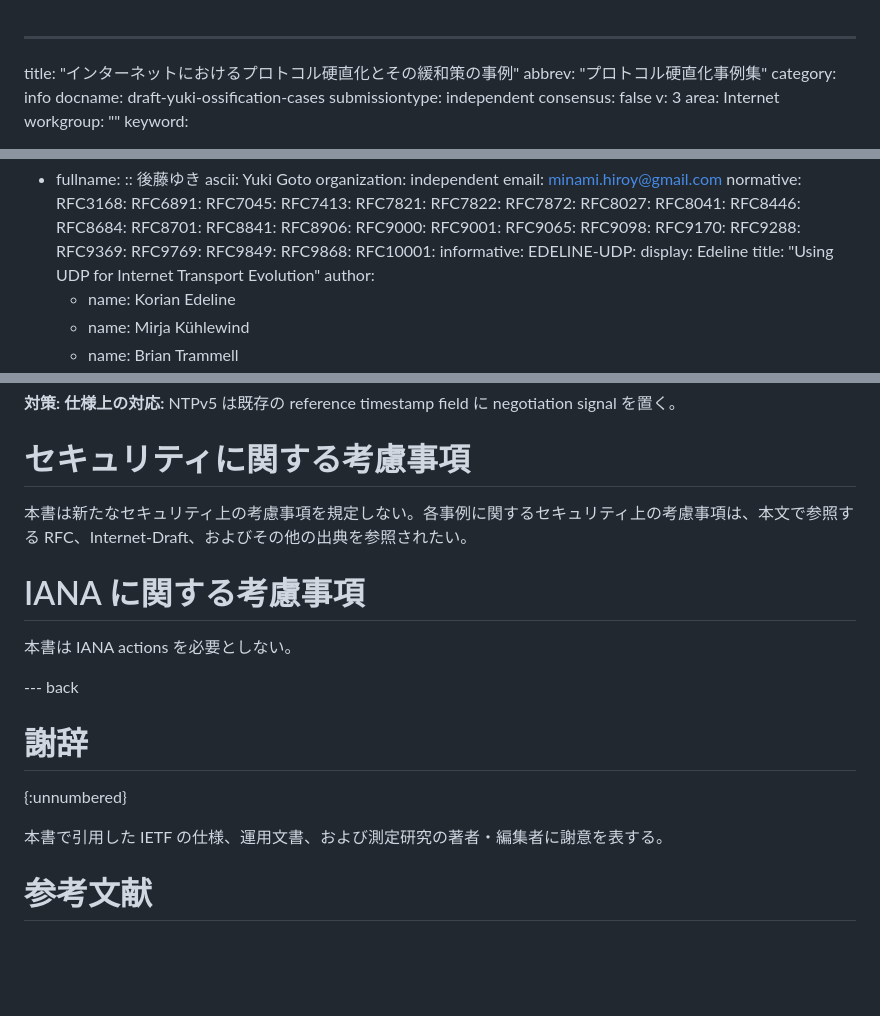
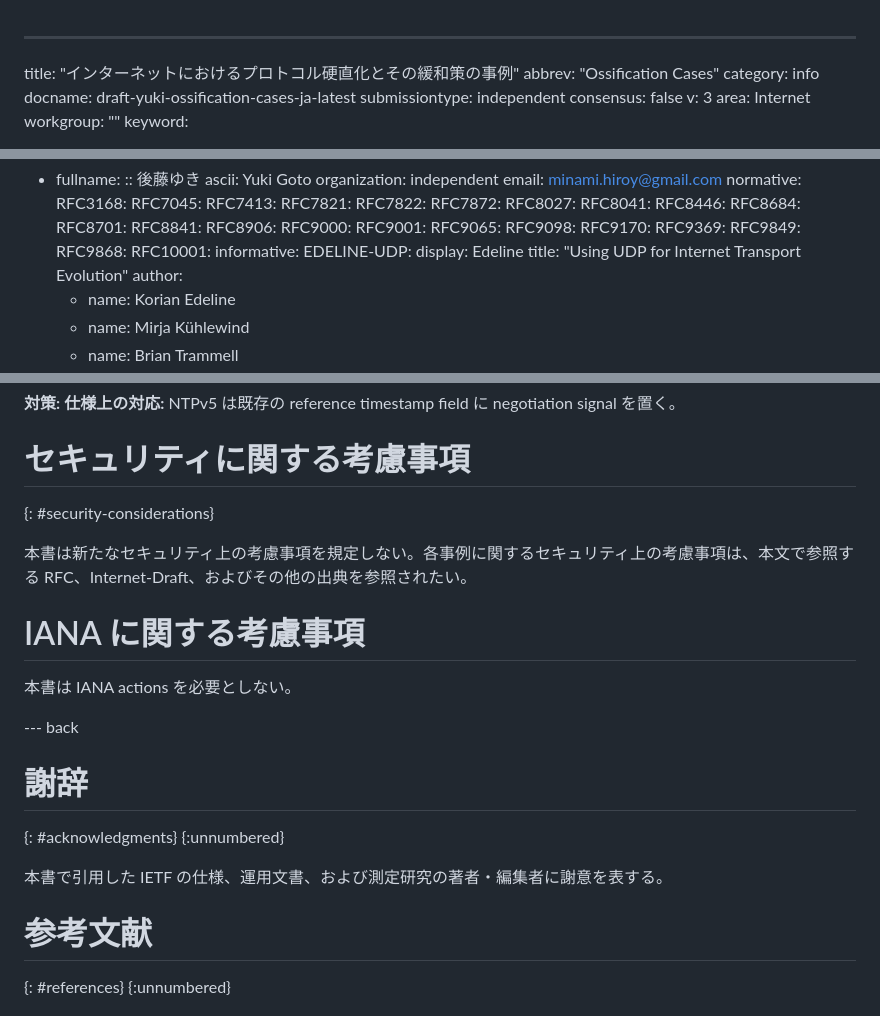
Before and after one commit to flano-yuki/draft-yuki-ossification-cases, a Markdown page: draft-yuki-ossification-cases-ja.md, 3 parts joined by grey strips. Rendered like a GitHub page; blank space fills up the shorter version.

Commit message:
Fix CI
Updated document metadata and content for clarity and accuracy.

```diff
--- a/draft-yuki-ossification-cases-ja.md
+++ b/draft-yuki-ossification-cases-ja.md
@@ -1,8 +1,8 @@
 ---
 title: "インターネットにおけるプロトコル硬直化とその緩和策の事例"
-abbrev: "プロトコル硬直化事例集"
+abbrev: "Ossification Cases"
 category: info
-docname: draft-yuki-ossification-cases
+docname: draft-yuki-ossification-cases-ja-latest
 submissiontype: independent
 consensus: false
 v: 3
@@ -21,7 +21,6 @@ author:
     email: minami.hiroy@gmail.com
 normative:
   RFC3168:
-  RFC6891:
   RFC7045:
   RFC7413:
   RFC7821:
@@ -39,9 +38,7 @@ normative:
   RFC9065:
   RFC9098:
   RFC9170:
-  RFC9288:
   RFC9369:
-  RFC9769:
   RFC9849:
   RFC9868:
   RFC10001:
@@ -422,6 +422,7 @@ draft-ietf-dnsop-grease-03 {{DNSOP-GREASE}} は、DNS の拡張点を低頻度
 **対策:** **仕様上の対応:** NTPv5 は既存の reference timestamp field に negotiation signal を置く。
 
 # セキュリティに関する考慮事項
+{: #security-considerations}
 
 本書は新たなセキュリティ上の考慮事項を規定しない。各事例に関するセキュリティ上の考慮事項は、本文で参照する RFC、Internet-Draft、およびその他の出典を参照されたい。
 
@@ -432,9 +433,11 @@ draft-ietf-dnsop-grease-03 {{DNSOP-GREASE}} は、DNS の拡張点を低頻度
 --- back
 
 # 謝辞
+{: #acknowledgments}
 {:unnumbered}
 
 本書で引用した IETF の仕様、運用文書、および測定研究の著者・編集者に謝意を表する。
 
 # 参考文献
+{: #references}
 {:unnumbered}
```
Also changed, not shown: other parts of draft-yuki-ossification-cases-ja.md (+4 -1 lines).
